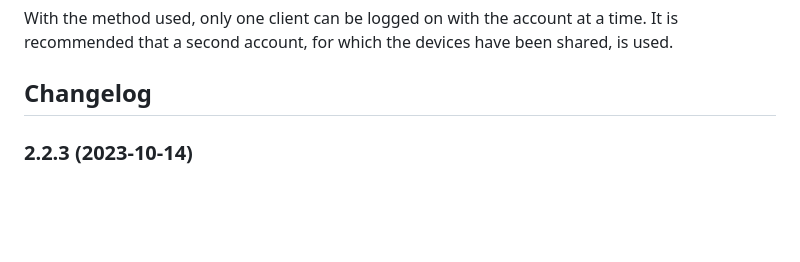
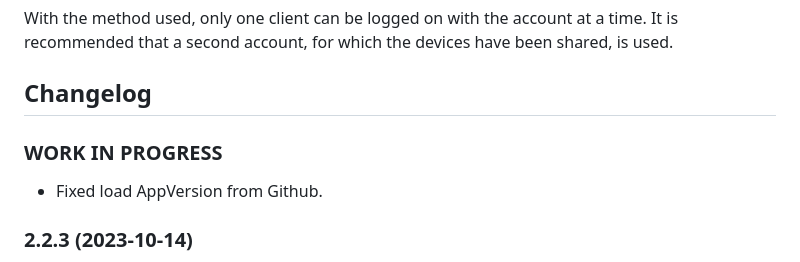
Before and after one commit to marc2016/ioBroker.panasonic-comfort-cloud, a Markdown page: README.md, the part around the change. GitHub-like rendering; blank space fills up the shorter version.

Commit message:
Changelog added.

```diff
--- a/README.md
+++ b/README.md
@@ -24,6 +24,11 @@ With the method used, only one client can be logged on with the account at a tim
 It is recommended that a second account, for which the devices have been shared, is used.
 
 ## Changelog
+
+### **WORK IN PROGRESS**
+
+* Fixed load AppVersion from Github.
+
 ### 2.2.3 (2023-10-14)
 
 * Added support for admin 5 UI (jsonConfig).
```
